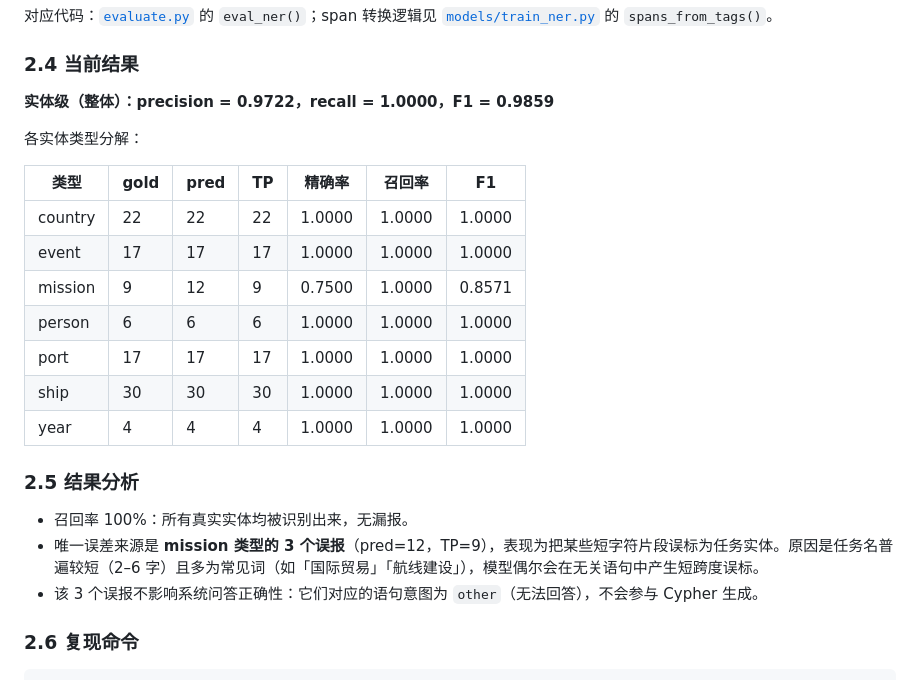
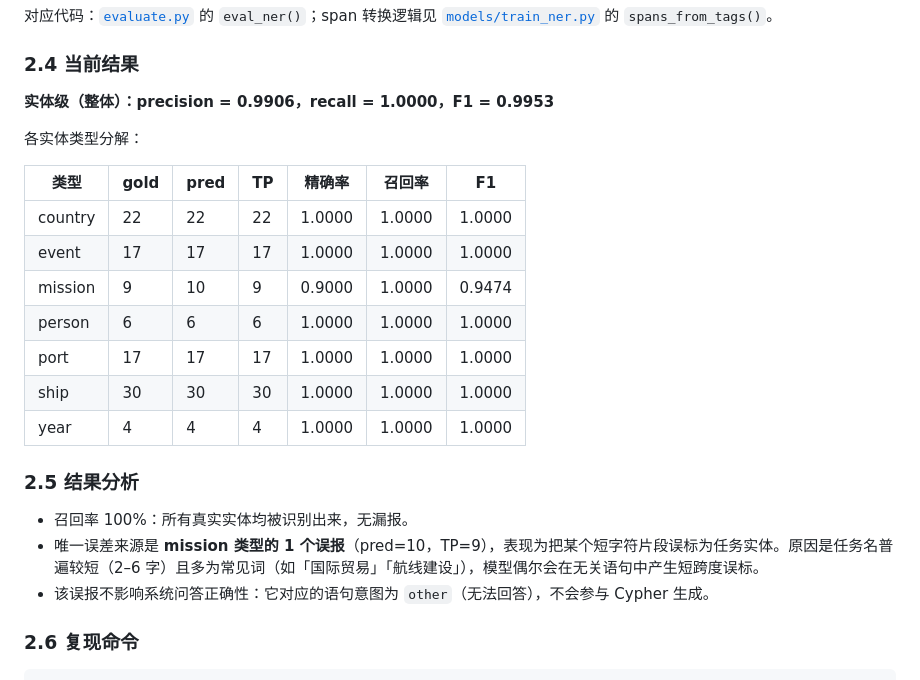
Before and after one commit to w13579xw/shipping-info-system, a Markdown page: 模块测试与指标说明.md, the part around the change. Drawn GitHub-style.

Commit message:
docs: 更新 NER 指标为最新训练结果 (F1 0.9953)

```diff
--- a/模块测试与指标说明.md
+++ b/模块测试与指标说明.md
@@ -104,7 +104,7 @@ python evaluate.py              # 打印逐类指标
 
 ### 2.4 当前结果
 
-**实体级（整体）：precision = 0.9722，recall = 1.0000，F1 = 0.9859**
+**实体级（整体）：precision = 0.9906，recall = 1.0000，F1 = 0.9953**
 
 各实体类型分解：
 
@@ -112,7 +112,7 @@ python evaluate.py              # 打印逐类指标
 | --- | --- | --- | --- | --- | --- | --- |
 | country | 22 | 22 | 22 | 1.0000 | 1.0000 | 1.0000 |
 | event | 17 | 17 | 17 | 1.0000 | 1.0000 | 1.0000 |
-| mission | 9 | 12 | 9 | 0.7500 | 1.0000 | 0.8571 |
+| mission | 9 | 10 | 9 | 0.9000 | 1.0000 | 0.9474 |
 | person | 6 | 6 | 6 | 1.0000 | 1.0000 | 1.0000 |
 | port | 17 | 17 | 17 | 1.0000 | 1.0000 | 1.0000 |
 | ship | 30 | 30 | 30 | 1.0000 | 1.0000 | 1.0000 |
@@ -121,8 +121,8 @@ python evaluate.py              # 打印逐类指标
 ### 2.5 结果分析
 
 - 召回率 100%：所有真实实体均被识别出来，无漏报。
-- 唯一误差来源是 **mission 类型的 3 个误报**（pred=12，TP=9），表现为把某些短字符片段误标为任务实体。原因是任务名普遍较短（2–6 字）且多为常见词（如「国际贸易」「航线建设」），模型偶尔会在无关语句中产生短跨度误标。
-- 该 3 个误报不影响系统问答正确性：它们对应的语句意图为 `other`（无法回答），不会参与 Cypher 生成。
+- 唯一误差来源是 **mission 类型的 1 个误报**（pred=10，TP=9），表现为把某个短字符片段误标为任务实体。原因是任务名普遍较短（2–6 字）且多为常见词（如「国际贸易」「航线建设」），模型偶尔会在无关语句中产生短跨度误标。
+- 该误报不影响系统问答正确性：它对应的语句意图为 `other`（无法回答），不会参与 Cypher 生成。
 
 ### 2.6 复现命令
 
```
